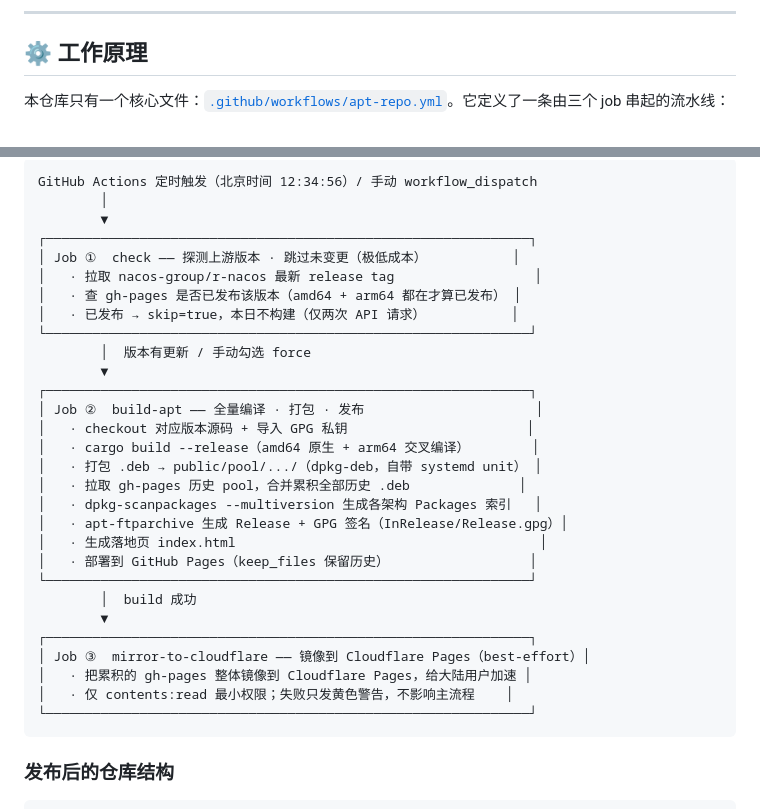
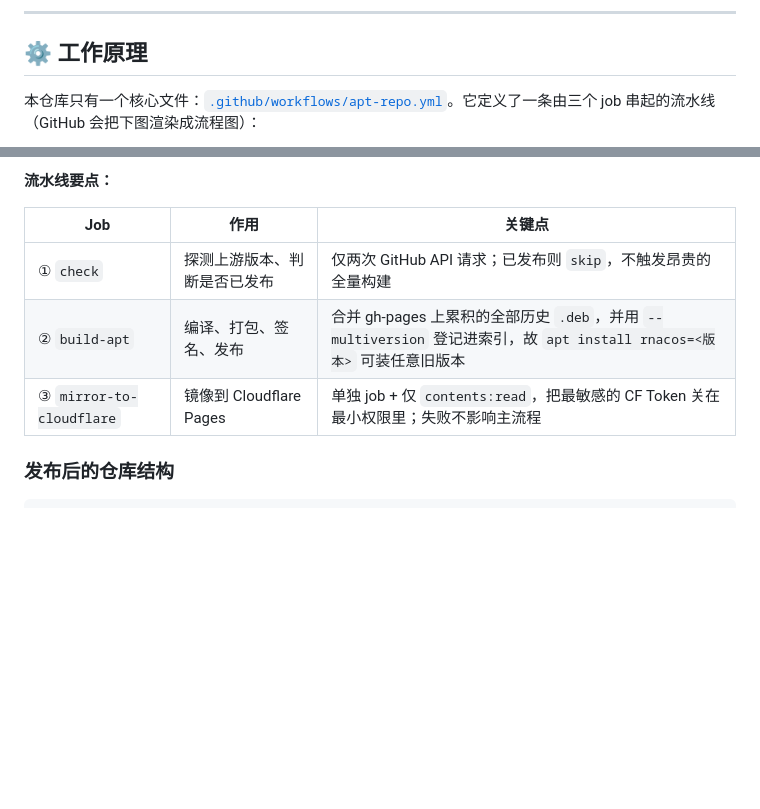
Before and after one commit to qyzhg/r-nacos-apt, a Markdown page: README.md, 2 parts joined by grey strips. Drawn GitHub-style; blank space fills up the shorter version.

Commit message:
docs(readme): 更新工作原理解释为Mermaid流程图
- 将原有的文本描述转换为Mermaid流程图展示
- 添加了详细的流水线要点表格说明
- 更新了触发方式和各job的功能描述
- 优化了整体文档结构和可读性

````diff
--- a/README.md
+++ b/README.md
@@ -292,5 +292,5 @@ BOCoTQ7Hvg/w3+bk/XBUDFFbJHuOVrDFN/pl7QmZKwwktWxgD2wIZeHxINmG+Sg6
 
 ## ⚙️ 工作原理
 
-本仓库只有一个核心文件：[`.github/workflows/apt-repo.yml`](.github/workflows/apt-repo.yml)。它定义了一条由三个 job 串起的流水线：
+本仓库只有一个核心文件：[`.github/workflows/apt-repo.yml`](.github/workflows/apt-repo.yml)。它定义了一条由三个 job 串起的流水线（GitHub 会把下图渲染成流程图）：
 
@@ -297,34 +331,12 @@ BOCoTQ7Hvg/w3+bk/XBUDFFbJHuOVrDFN/pl7QmZKwwktWxgD2wIZeHxINmG+Sg6
 ```
-GitHub Actions 定时触发（北京时间 12:34:56）/ 手动 workflow_dispatch
-        │
-        ▼
-┌──────────────────────────────────────────────────────────────┐
-│ Job ①  check —— 探测上游版本 · 跳过未变更（极低成本）           │
-│   · 拉取 nacos-group/r-nacos 最新 release tag                  │
-│   · 查 gh-pages 是否已发布该版本（amd64 + arm64 都在才算已发布） │
-│   · 已发布 → skip=true，本日不构建（仅两次 API 请求）           │
-└──────────────────────────────────────────────────────────────┘
-        │  版本有更新 / 手动勾选 force
-        ▼
-┌──────────────────────────────────────────────────────────────┐
-│ Job ②  build-apt —— 全量编译 · 打包 · 发布                      │
-│   · checkout 对应版本源码 + 导入 GPG 私钥                       │
-│   · cargo build --release（amd64 原生 + arm64 交叉编译）        │
-│   · 打包 .deb → public/pool/.../（dpkg-deb，自带 systemd unit） │
-│   · 拉取 gh-pages 历史 pool，合并累积全部历史 .deb              │
-│   · dpkg-scanpackages --multiversion 生成各架构 Packages 索引   │
-│   · apt-ftparchive 生成 Release + GPG 签名（InRelease/Release.gpg）│
-│   · 生成落地页 index.html                                       │
-│   · 部署到 GitHub Pages（keep_files 保留历史）                  │
-└──────────────────────────────────────────────────────────────┘
-        │  build 成功
-        ▼
-┌──────────────────────────────────────────────────────────────┐
-│ Job ③  mirror-to-cloudflare —— 镜像到 Cloudflare Pages（best-effort）│
-│   · 把累积的 gh-pages 整体镜像到 Cloudflare Pages，给大陆用户加速 │
-│   · 仅 contents:read 最小权限；失败只发黄色警告，不影响主流程    │
-└──────────────────────────────────────────────────────────────┘
-```
+
+**流水线要点：**
+
+| Job | 作用 | 关键点 |
+| --- | --- | --- |
+| ① `check` | 探测上游版本、判断是否已发布 | 仅两次 GitHub API 请求；已发布则 `skip`，不触发昂贵的全量构建 |
+| ② `build-apt` | 编译、打包、签名、发布 | 合并 gh-pages 上累积的全部历史 `.deb`，并用 `--multiversion` 登记进索引，故 `apt install rnacos=<版本>` 可装任意旧版本 |
+| ③ `mirror-to-cloudflare` | 镜像到 Cloudflare Pages | 单独 job + 仅 `contents:read`，把最敏感的 CF Token 关在最小权限里；失败不影响主流程 |
 
 ### 发布后的仓库结构
 
````
Also changed, not shown: other parts of README.md (+34 -0 lines).
